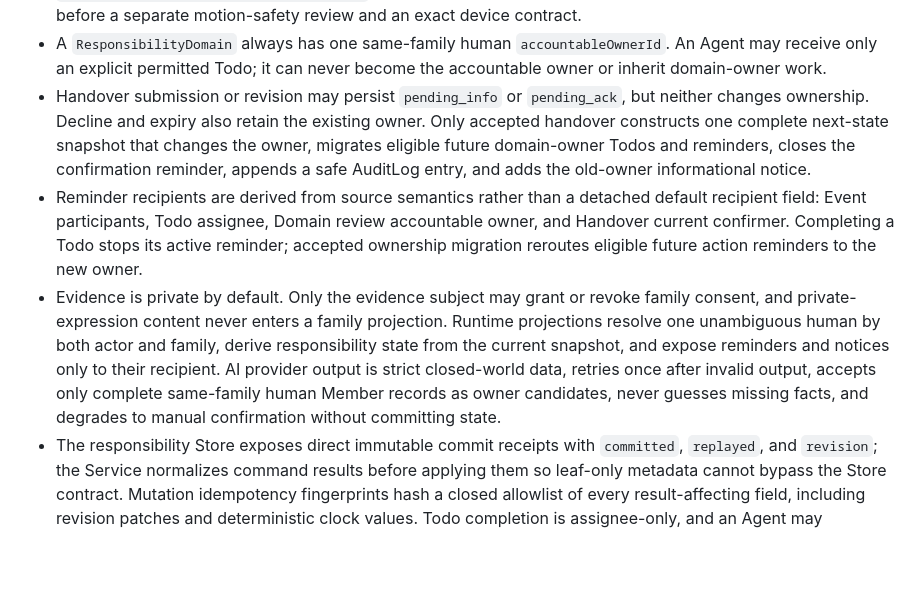
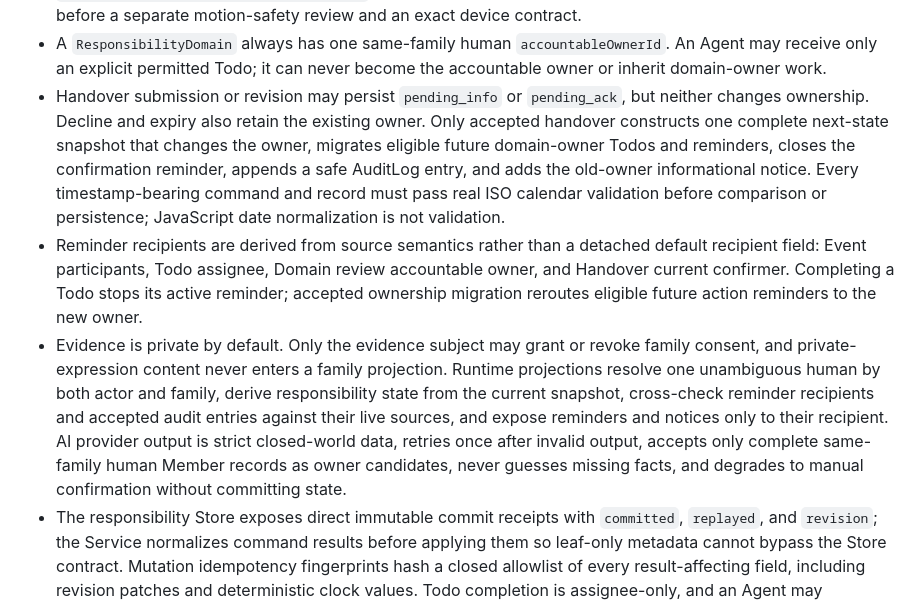
Before and after one commit to songconmaisaix31-design/we-remember, a Markdown page: MEMORY.md, the part around the change. GitHub-like rendering; blank space fills up the shorter version.

Commit message:
docs: record final responsibility invariants

```diff
--- a/MEMORY.md
+++ b/MEMORY.md
@@ -39,7 +39,7 @@
 - The A3 adapter follows the official standard-A3 v3.1 TTS contract rather than the draft HandOff sample: HTTP paths omit `pb:/`, the client supplies `trace_id`, status is nested, and delivery requires explicit `End` or observed active playback followed by `NOTInQue`. `NOTInQue` without active evidence is `accepted_unverified`; v3.2 remains unverified until a real standard-A3 smoke test.
 - Live A3 smoke testing is fail-closed behind explicit deployment configuration and `ROBOT_A3_SMOKE_CONFIRM=PLAY_AUDIO_ON_A3`. Do not store device endpoints with credentials or run neck motion before a separate motion-safety review and an exact device contract.
 - A `ResponsibilityDomain` always has one same-family human `accountableOwnerId`. An Agent may receive only an explicit permitted Todo; it can never become the accountable owner or inherit domain-owner work.
-- Handover submission or revision may persist `pending_info` or `pending_ack`, but neither changes ownership. Decline and expiry also retain the existing owner. Only accepted handover constructs one complete next-state snapshot that changes the owner, migrates eligible future domain-owner Todos and reminders, closes the confirmation reminder, appends a safe AuditLog entry, and adds the old-owner informational notice.
+- Handover submission or revision may persist `pending_info` or `pending_ack`, but neither changes ownership. Decline and expiry also retain the existing owner. Only accepted handover constructs one complete next-state snapshot that changes the owner, migrates eligible future domain-owner Todos and reminders, closes the confirmation reminder, appends a safe AuditLog entry, and adds the old-owner informational notice. Every timestamp-bearing command and record must pass real ISO calendar validation before comparison or persistence; JavaScript date normalization is not validation.
 - Reminder recipients are derived from source semantics rather than a detached default recipient field: Event participants, Todo assignee, Domain review accountable owner, and Handover current confirmer. Completing a Todo stops its active reminder; accepted ownership migration reroutes eligible future action reminders to the new owner.
-- Evidence is private by default. Only the evidence subject may grant or revoke family consent, and private-expression content never enters a family projection. Runtime projections resolve one unambiguous human by both actor and family, derive responsibility state from the current snapshot, and expose reminders and notices only to their recipient. AI provider output is strict closed-world data, retries once after invalid output, accepts only complete same-family human Member records as owner candidates, never guesses missing facts, and degrades to manual confirmation without committing state.
+- Evidence is private by default. Only the evidence subject may grant or revoke family consent, and private-expression content never enters a family projection. Runtime projections resolve one unambiguous human by both actor and family, derive responsibility state from the current snapshot, cross-check reminder recipients and accepted audit entries against their live sources, and expose reminders and notices only to their recipient. AI provider output is strict closed-world data, retries once after invalid output, accepts only complete same-family human Member records as owner candidates, never guesses missing facts, and degrades to manual confirmation without committing state.
 - The responsibility Store exposes direct immutable commit receipts with `committed`, `replayed`, and `revision`; the Service normalizes command results before applying them so leaf-only metadata cannot bypass the Store contract. Mutation idempotency fingerprints hash a closed allowlist of every result-affecting field, including revision patches and deterministic clock values. Todo completion is assignee-only, and an Agent may complete only an explicitly assigned Todo. This P0 proves deterministic in-memory behavior, not durable database transactions, production authentication, external notification delivery, or frontend wiring.
```
